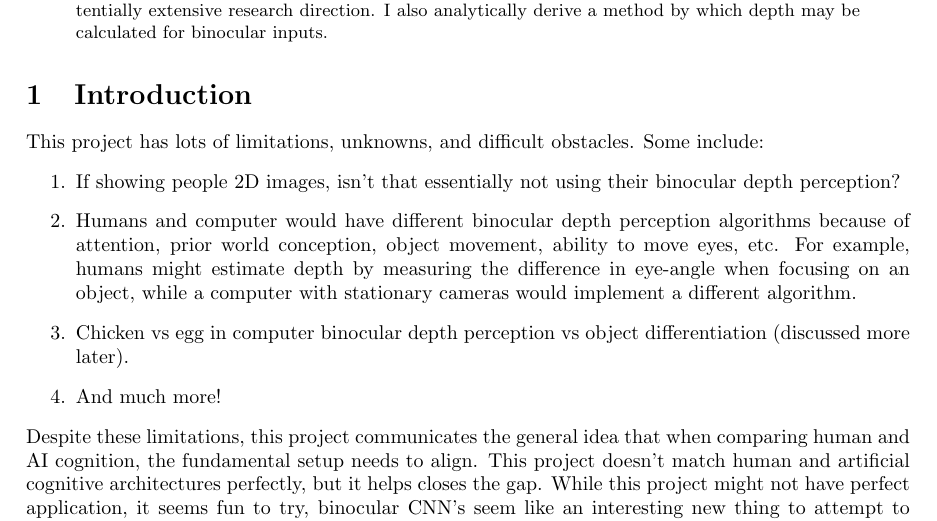
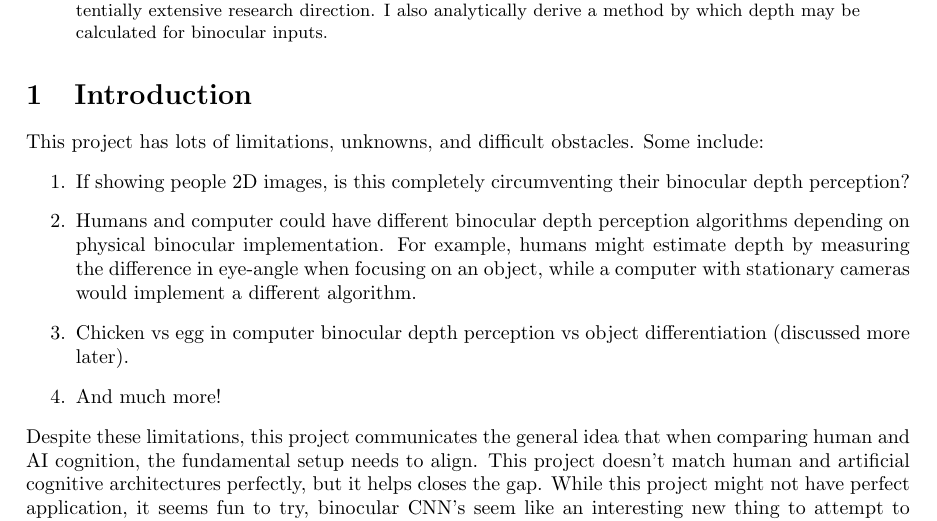
Before and after one commit to ronak-u-agarwal/binocular_cnns, a LaTeX paper (binocular-depth-perception.tex): part of page 1 of 4, cut so that both start at the same text. Compiled offline with pdfLaTeX.

Commit message:
Sync revised binocular introduction and PDF

```diff
--- a/binocular-depth-perception.tex
+++ b/binocular-depth-perception.tex
@@ -29,8 +29,8 @@ Long term, this project seeks to create a binocular CNN that can estimate depth,
 
 \indent This project has lots of limitations, unknowns, and difficult obstacles. Some include:
 \begin{enumerate}
-    \item If showing people 2D images, isn't that essentially not using their binocular depth perception?
-    \item Humans and computer would have different binocular depth perception algorithms because of attention, prior world conception, object movement, ability to move eyes, etc. For example, humans might estimate depth by measuring the difference in eye-angle when focusing on an object, while a computer with stationary cameras would implement a different algorithm.
+    \item If showing people 2D images, is this completely circumventing their binocular depth perception?
+    \item Humans and computer could have different binocular depth perception algorithms depending on physical binocular implementation. For example, humans might estimate depth by measuring the difference in eye-angle when focusing on an object, while a computer with stationary cameras would implement a different algorithm.
     \item Chicken vs egg in computer binocular depth perception vs object differentiation (discussed more later).
     \item And much more!
 \end{enumerate}
```
Also changed, not shown: 1 other file.
